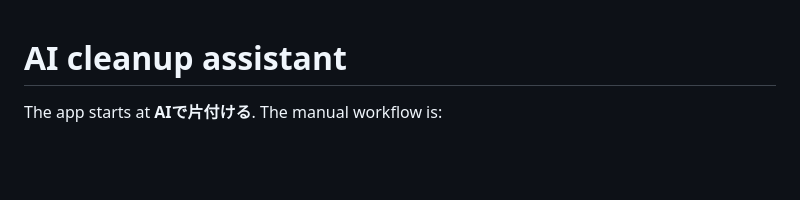
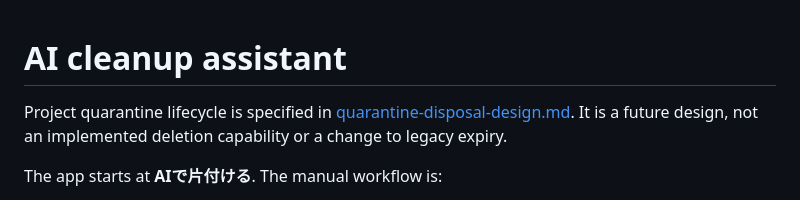
Before and after one commit to sogadaiki/devpurge, a Markdown page: docs/cleanup-assistant.md, the part around the change. Drawn GitHub-style; blank space fills up the shorter version.

Commit message:
Design project quarantine review and confirmed disposal lifecycle

```diff
--- a/docs/cleanup-assistant.md
+++ b/docs/cleanup-assistant.md
@@ -1,4 +1,8 @@
 # AI cleanup assistant
+
+Project quarantine lifecycle is specified in
+[quarantine-disposal-design.md](quarantine-disposal-design.md). It is a future
+design, not an implemented deletion capability or a change to legacy expiry.
 
 The app starts at **AIで片付ける**. The manual workflow is:
 
```
Also changed, not shown: docs/quarantine-disposal-design.md (added, +76 -0 lines).
